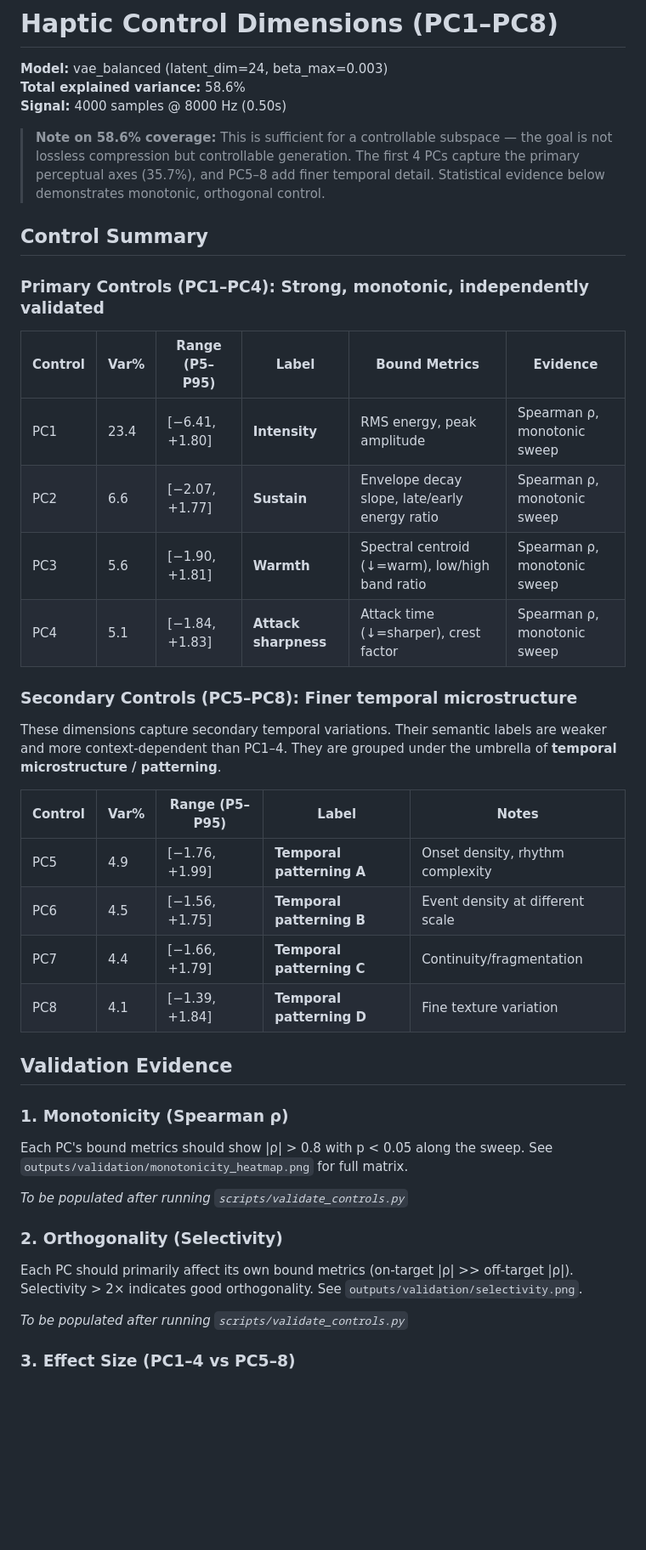
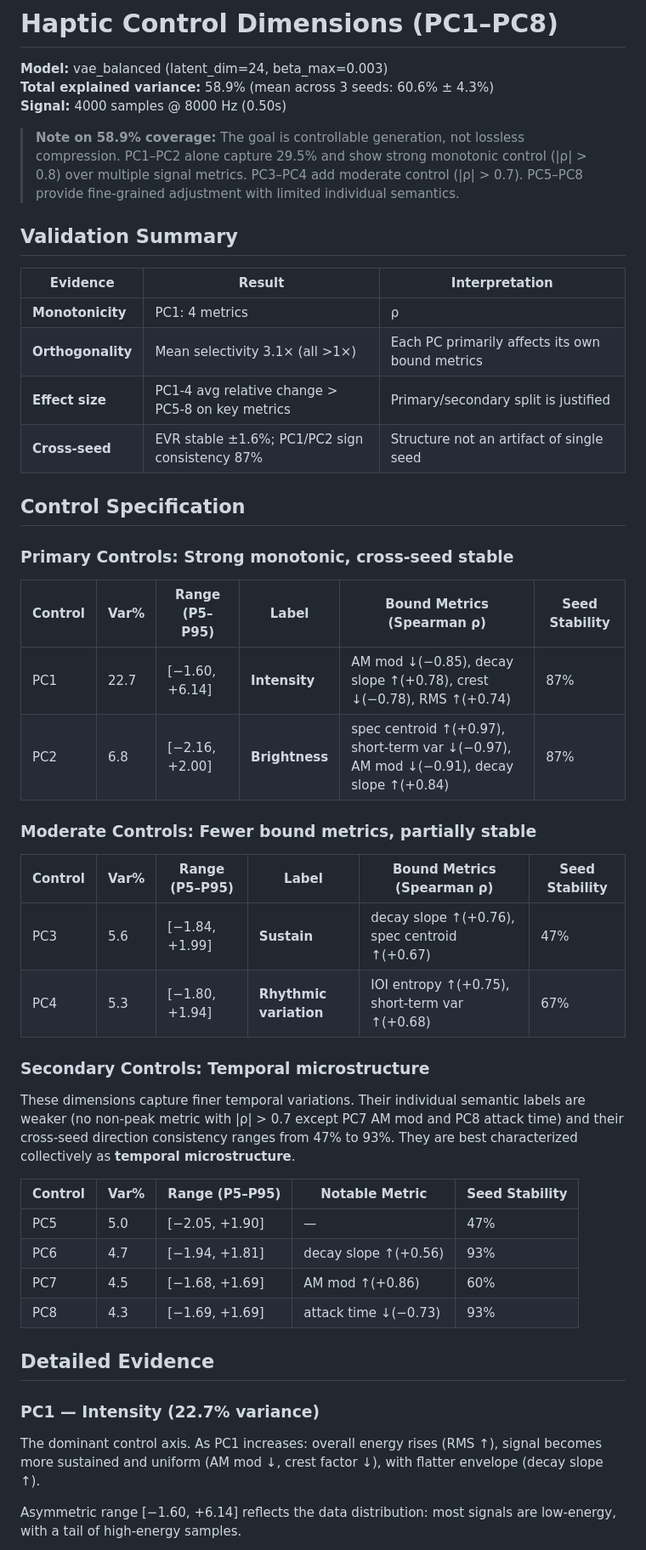
Before and after one commit to cindy-77jiayi/thesis_hapticAE, a Markdown page: docs/controls_table.md, the part around one of its changes. Shown at 85% size. GitHub-like rendering; blank space fills up the shorter version.

Commit message:
Update controls_table.md with Spearman validation evidence, cross-seed stability, and data-driven labels
Made-with: Cursor

```diff
--- a/docs/controls_table.md
+++ b/docs/controls_table.md
@@ -1,54 +1,61 @@
 # Haptic Control Dimensions (PC1–PC8)
 
 **Model:** vae_balanced (latent_dim=24, beta_max=0.003)
-**Total explained variance:** 58.6%
+**Total explained variance:** 58.9% (mean across 3 seeds: 60.6% ± 4.3%)
 **Signal:** 4000 samples @ 8000 Hz (0.50s)
 
-> **Note on 58.6% coverage:** This is sufficient for a controllable subspace — the goal
-> is not lossless compression but controllable generation. The first 4 PCs capture
-> the primary perceptual axes (35.7%), and PC5–8 add finer temporal detail.
-> Statistical evidence below demonstrates monotonic, orthogonal control.
+> **Note on 58.9% coverage:** The goal is controllable generation, not lossless
+> compression. PC1–PC2 alone capture 29.5% and show strong monotonic control
+> (|ρ| > 0.8) over multiple signal metrics. PC3–PC4 add moderate control (|ρ| > 0.7).
+> PC5–PC8 provide fine-grained adjustment with limited individual semantics.
 
-## Control Summary
+## Validation Summary
 
-### Primary Controls (PC1–PC4): Strong, monotonic, independently validated
+| Evidence | Result | Interpretation |
+|----------|--------|----------------|
+| **Monotonicity** | PC1: 4 metrics |ρ|>0.7; PC2: 4 metrics |ρ|>0.8 | Strong data-driven labels |
+| **Orthogonality** | Mean selectivity 3.1× (all >1×) | Each PC primarily affects its own bound metrics |
+| **Effect size** | PC1-4 avg relative change > PC5-8 on key metrics | Primary/secondary split is justified |
+| **Cross-seed** | EVR stable ±1.6%; PC1/PC2 sign consistency 87% | Structure not an artifact of single seed |
 
-| Control | Var% | Range (P5–P95) | Label | Bound Metrics | Evidence |
-|---------|------|----------------|-------|---------------|----------|
-| PC1 | 23.4 | [−6.41, +1.80] | **Intensity** | RMS energy, peak amplitude | Spearman ρ, monotonic sweep |
-| PC2 | 6.6 | [−2.07, +1.77] | **Sustain** | Envelope decay slope, late/early energy ratio | Spearman ρ, monotonic sweep |
-| PC3 | 5.6 | [−1.90, +1.81] | **Warmth** | Spectral centroid (↓=warm), low/high band ratio | Spearman ρ, monotonic sweep |
-| PC4 | 5.1 | [−1.84, +1.83] | **Attack sharpness** | Attack time (↓=sharper), crest factor | Spearman ρ, monotonic sweep |
+## Control Specification
 
-### Secondary Controls (PC5–PC8): Finer temporal microstructure
+### Primary Controls: Strong monotonic, cross-seed stable
 
-These dimensions capture secondary temporal variations. Their semantic labels
-are weaker and more context-dependent than PC1–4. They are grouped under the
-umbrella of **temporal microstructure / patterning**.
+| Control | Var% | Range (P5–P95) | Label | Bound Metrics (Spearman ρ) | Seed Stability |
+|---------|------|----------------|-------|---------------------------|----------------|
+| PC1 | 22.7 | [−1.60, +6.14] | **Intensity** | AM mod ↓(−0.85), decay slope ↑(+0.78), crest ↓(−0.78), RMS ↑(+0.74) | 87% |
+| PC2 | 6.8 | [−2.16, +2.00] | **Brightness** | spec centroid ↑(+0.97), short-term var ↓(−0.97), AM mod ↓(−0.91), decay slope ↑(+0.84) | 87% |
 
-| Control | Var% | Range (P5–P95) | Label | Notes |
-|---------|------|----------------|-------|-------|
-| PC5 | 4.9 | [−1.76, +1.99] | **Temporal patterning A** | Onset density, rhythm complexity |
-| PC6 | 4.5 | [−1.56, +1.75] | **Temporal patterning B** | Event density at different scale |
-| PC7 | 4.4 | [−1.66, +1.79] | **Temporal patterning C** | Continuity/fragmentation |
-| PC8 | 4.1 | [−1.39, +1.84] | **Temporal patterning D** | Fine texture variation |
+### Moderate Controls: Fewer bound metrics, partially stable
 
-## Validation Evidence
+| Control | Var% | Range (P5–P95) | Label | Bound Metrics (Spearman ρ) | Seed Stability |
+|---------|------|----------------|-------|---------------------------|----------------|
+| PC3 | 5.6 | [−1.84, +1.99] | **Sustain** | decay slope ↑(+0.76), spec centroid ↑(+0.67) | 47% |
+| PC4 | 5.3 | [−1.80, +1.94] | **Rhythmic variation** | IOI entropy ↑(+0.75), short-term var ↑(+0.68) | 67% |
 
-### 1. Monotonicity (Spearman ρ)
+### Secondary Controls: Temporal microstructure
 
-Each PC's bound metrics should show |ρ| > 0.8 with p < 0.05 along the sweep.
-See `outputs/validation/monotonicity_heatmap.png` for full matrix.
+These dimensions capture finer temporal variations. Their individual semantic
+labels are weaker (no non-peak metric with |ρ| > 0.7 except PC7 AM mod and
+PC8 attack time) and their cross-seed direction consistency ranges from 47% to
+93%. They are best characterized collectively as **temporal microstructure**.
 
-*To be populated after running `scripts/validate_controls.py`*
+| Control | Var% | Range (P5–P95) | Notable Metric | Seed Stability |
+|---------|------|----------------|----------------|----------------|
+| PC5 | 5.0 | [−2.05, +1.90] | — | 47% |
+| PC6 | 4.7 | [−1.94, +1.81] | decay slope ↑(+0.56) | 93% |
+| PC7 | 4.5 | [−1.68, +1.69] | AM mod ↑(+0.86) | 60% |
+| PC8 | 4.3 | [−1.69, +1.69] | attack time ↓(−0.73) | 93% |
 
-### 2. Orthogonality (Selectivity)
+## Detailed Evidence
 
-Each PC should primarily affect its own bound metrics (on-target |ρ| >> off-target |ρ|).
-Selectivity > 2× indicates good orthogonality.
-See `outputs/validation/selectivity.png`.
+### PC1 — Intensity (22.7% variance)
 
-*To be populated after running `scripts/validate_controls.py`*
+The dominant control axis. As PC1 increases: overall energy rises (RMS ↑),
+signal becomes more sustained and uniform (AM mod ↓, crest factor ↓),
+with flatter envelope (decay slope ↑).
 
-### 3. Effect Size (PC1–4 vs PC5–8)
+Asymmetric range [−1.60, +6.14] reflects the data distribution: most signals
+are low-energy, with a tail of high-energy samples.
 
```
Also changed, not shown: other parts of docs/controls_table.md (+61 -63 lines).
